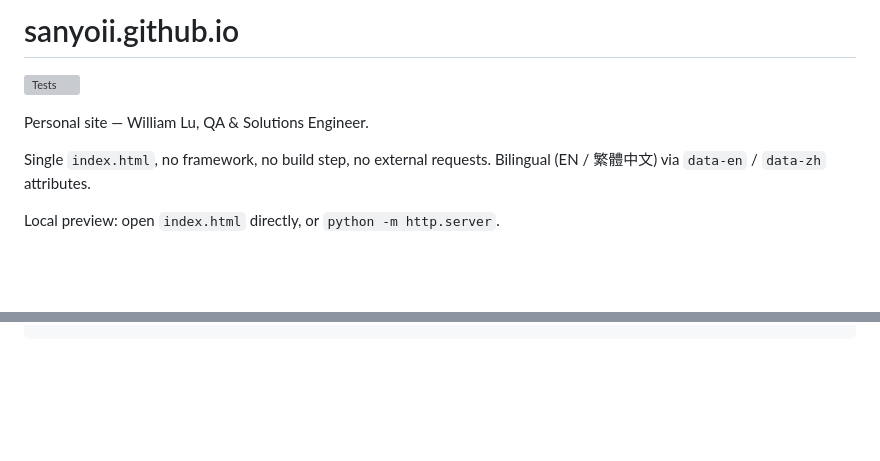
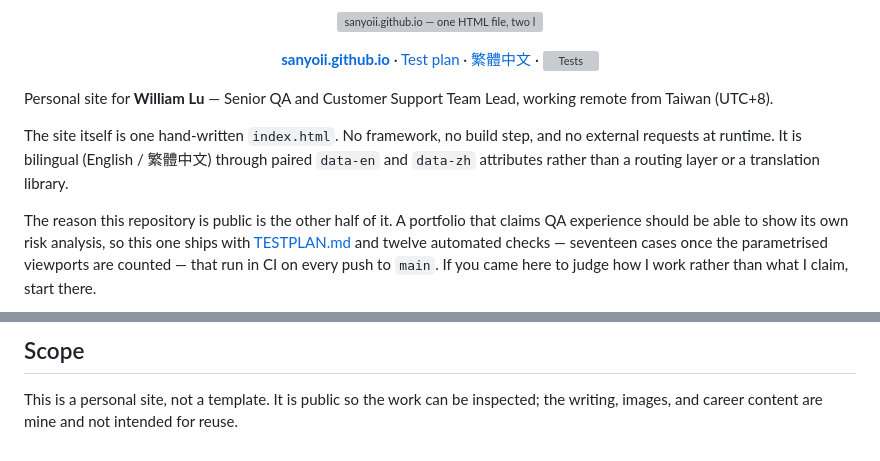
Before and after one commit to sanyoii/sanyoii.github.io, a Markdown page: README.md, 2 parts joined by grey strips. GitHub-like rendering; blank space fills up the shorter version; grey boxes are pictures that could not be loaded.

```diff
--- a/README.md
+++ b/README.md
@@ -1,11 +1,24 @@
-# sanyoii.github.io
+<p align="center">
+  <img src="./assets/readme/hero.svg" width="100%" alt="sanyoii.github.io — one HTML file, two languages, and the twelve automated checks that cover it">
+</p>
 
-[![Tests](https://github.com/sanyoii/sanyoii.github.io/actions/workflows/tests.yml/badge.svg)](https://github.com/sanyoii/sanyoii.github.io/actions/workflows/tests.yml)
+<p align="center">
+  <a href="https://sanyoii.github.io/"><strong>sanyoii.github.io</strong></a> ·
+  <a href="TESTPLAN.md">Test plan</a> ·
+  <a href="README.zh-TW.md">繁體中文</a> ·
+  <a href="https://github.com/sanyoii/sanyoii.github.io/actions/workflows/tests.yml"><img src="https://github.com/sanyoii/sanyoii.github.io/actions/workflows/tests.yml/badge.svg" alt="Tests"></a>
+</p>
 
-Personal site — William Lu, QA & Solutions Engineer.
+Personal site for **William Lu** — Senior QA and Customer Support Team Lead, working
+remote from Taiwan (UTC+8).
 
-Single `index.html`, no framework, no build step, no external requests.
-Bilingual (EN / 繁體中文) via `data-en` / `data-zh` attributes.
+The site itself is one hand-written `index.html`. No framework, no build step, and no
+external requests at runtime. It is bilingual (English / 繁體中文) through paired
+`data-en` and `data-zh` attributes rather than a routing layer or a translation library.
 
-Local preview: open `index.html` directly, or `python -m http.server`.
+The reason this repository is public is the other half of it. A portfolio that claims QA
+experience should be able to show its own risk analysis, so this one ships with
+[TESTPLAN.md](TESTPLAN.md) and twelve automated checks — seventeen cases once the
+parametrised viewports are counted — that run in CI on every push to `main`. If you
+came here to judge how I work rather than what I claim, start there.
 
@@ -22,0 +99,4 @@ C:/Python314/python.exe -m pytest tests/ -v
+## Scope
+
+This is a personal site, not a template. It is public so the work can be inspected;
+the writing, images, and career content are mine and not intended for reuse.
```
Also changed, not shown: other parts of README.md (+71 -8 lines), README.zh-TW.md (added, +98 -0 lines), assets/og-card.png, 5 other files.
